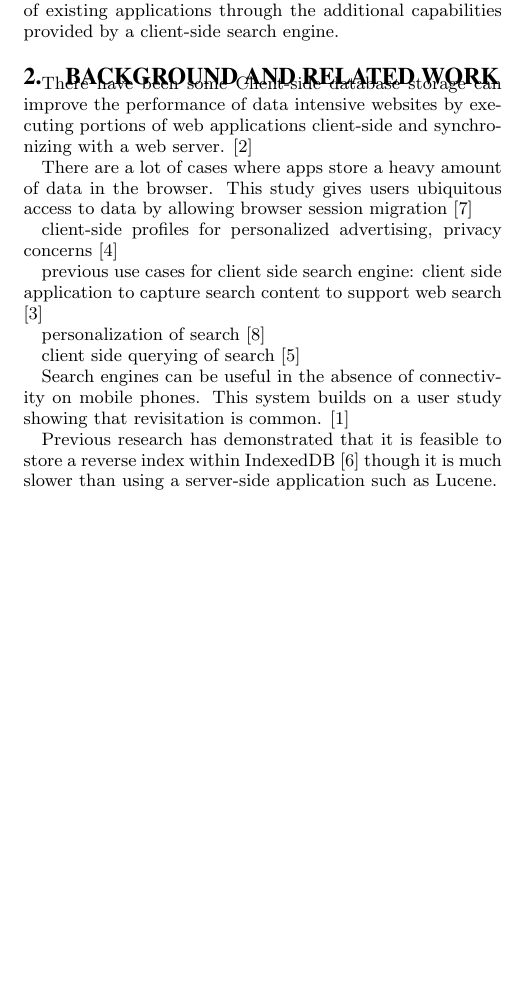
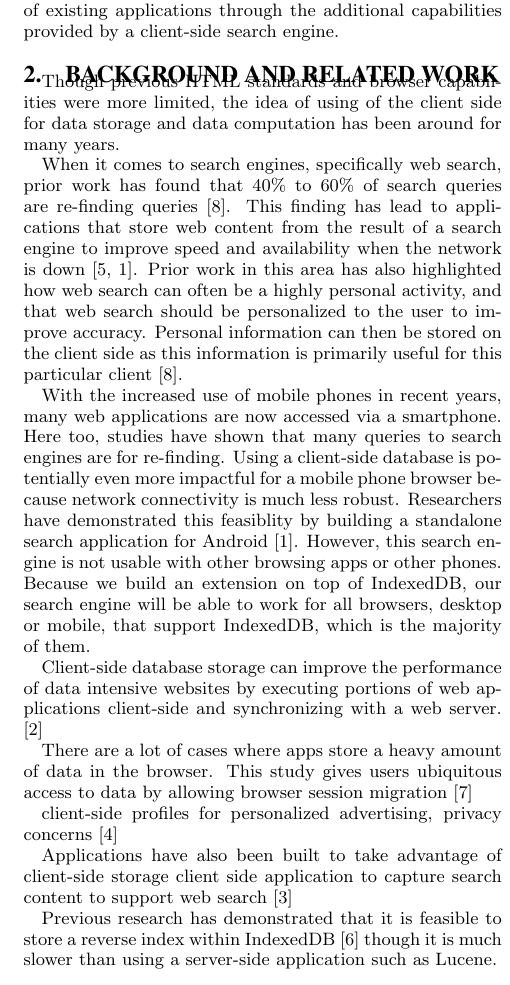
Before and after one commit to amyxzhang/lucy.js, a LaTeX document (paper/paper.tex): part of one column of page 2 of 2, cut so that both start at the same text, the shorter picture padded with empty space. Compiled offline with pdfLaTeX.

Commit message:
added more to related work

```diff
--- a/paper/paper.tex
+++ b/paper/paper.tex
@@ -72,9 +70,17 @@ This research demonstrates not only the feasibility of having search engines wit
 
 \section{Background and Related Work}
 
-There have been some
+Though previous HTML standards and browser capabilities were more limited, the idea of using of the client side for data storage and data computation has been around for many years.
+
+
+
+When it comes to search engines, specifically web search, prior work has found that 40\% to 60\% of search queries are re-finding queries~\cite{teevan2005personalizing}. This finding has lead to applications that store web content from the result of a search engine to improve speed and availability when the network is down~\cite{bozzon2010liquid,balasubramanian2012findall}. Prior work in this area has also highlighted how web search can often be a highly personal activity, and that web search should be personalized to the user to improve accuracy. Personal information can then be stored on the client side as this information is primarily useful for this particular client~\cite{teevan2005personalizing}.
+
+With the increased use of mobile phones in recent years, many web applications are now accessed via a smartphone. Here too, studies have shown that many queries to search engines are for re-finding. Using a client-side database is potentially even more impactful for a mobile phone browser because network connectivity is much less robust. Researchers have demonstrated this feasiblity by building a standalone search application for Android~\cite{balasubramanian2012findall}. However, this search engine is not usable with other browsing apps or other phones. Because we build an extension on top of IndexedDB, our search engine will be able to work for all browsers, desktop or mobile, that support IndexedDB, which is the majority of them.
+
 Client-side database storage can improve the performance of data intensive websites by executing portions of web applications client-side and synchronizing with a web server.
 \cite{benson2010sync}
+
 
 There are a lot of cases where apps store a heavy amount of data in the browser. This study gives users ubiquitous access to data by allowing browser session migration \cite{lo2013imagen}
 
@@ -82,19 +88,14 @@ client-side profiles for personalized advertising, privacy concerns \cite{bilenk
 
 
 
-previous use cases for client side search engine:
+Applications have also been built to take advantage of client-side storage
 client side application to capture search content to support web search
 \cite{bharat2000searchpad}
 
-personalization of search
-\cite{teevan2005personalizing}
-
-client side querying of search
-\cite{bozzon2010liquid}
 
 
-Search engines can be useful in the absence of connectivity on mobile phones. This system builds on a user study showing that revisitation is common.
-\cite{balasubramanian2012findall}
+
+
 
 Previous research has demonstrated that it is feasible to store a reverse index within IndexedDB
 \cite{lin:jscene} though it is much slower than using a server-side application such as Lucene.
```
Also changed, not shown: paper/paper.tex (2 more changed lines).
